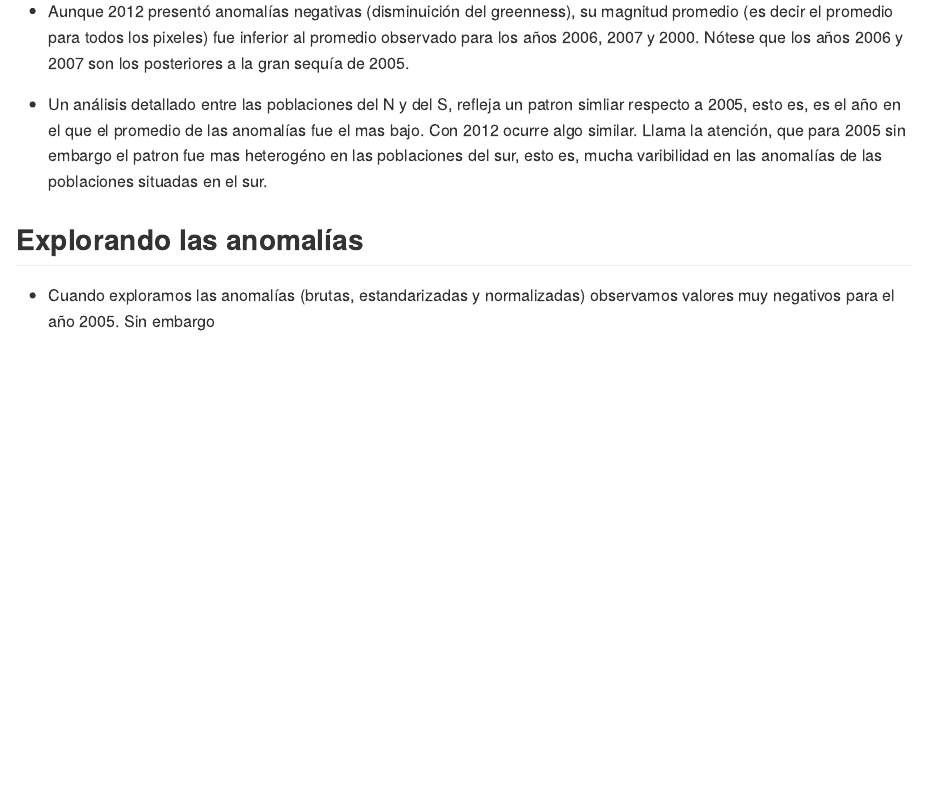
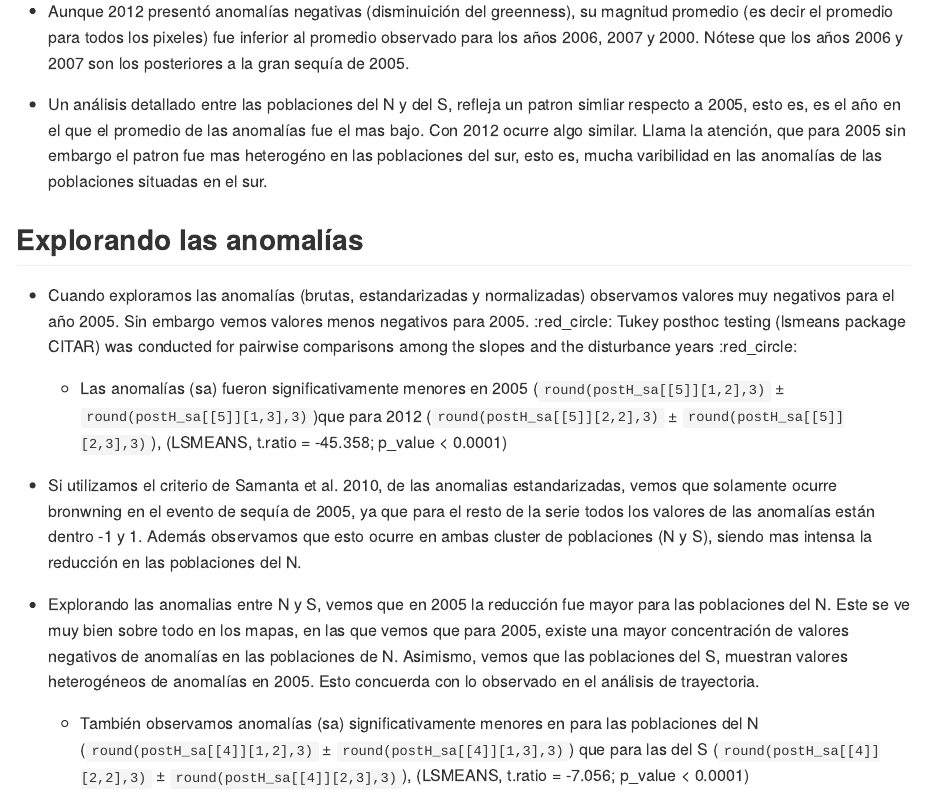
Before and after one commit to ajpelu/qpyr_modis_resilience, an R Markdown document (analysis/explore_anomalies.Rmd): the page in a window 1100 px wide, from 4790 px down. The pictures show the output file analysis/explore_anomalies.md that the author committed with the source, drawn offline in the style of GitHub; long lines of code are wrapped.

Commit message:
include notes explore anomalies

```diff
--- a/analysis/explore_anomalies.Rmd
+++ b/analysis/explore_anomalies.Rmd
@@ -831,4 +831,12 @@ dev.off()
 
 ## Explorando las anomalías
 
-* Cuando exploramos las anomalías (brutas, estandarizadas y normalizadas) observamos valores muy negativos para el año 2005. Sin embargo
+* Cuando exploramos las anomalías (brutas, estandarizadas y normalizadas) observamos valores muy negativos para el año 2005. Sin embargo vemos valores menos negativos para 2005. :red_circle: Tukey posthoc testing (lsmeans package CITAR) was conducted for pairwise comparisons among the slopes and the disturbance years :red_circle:
+
+    * Las anomalías (sa) fueron significativamente menores en 2005 (`round(postH_sa[[5]][1,2],3)` ± `round(postH_sa[[5]][1,3],3)`)que para 2012 (`round(postH_sa[[5]][2,2],3)` ± `round(postH_sa[[5]][2,3],3)`), (LSMEANS, t.ratio = -45.358; p_value < 0.0001)
+
+* Si utilizamos el criterio de Samanta et al. 2010, de las anomalias estandarizadas, vemos que solamente ocurre bronwning en el evento de sequía de 2005, ya que para el resto de la serie todos los valores de las anomalías están dentro -1 y 1. Además observamos que esto ocurre en ambas cluster de poblaciones (N y S), siendo mas intensa la reducción en las poblaciones del N.
+
+* Explorando las anomalias entre N y S, vemos que en 2005 la reducción fue mayor para las poblaciones del N. Este se ve muy bien sobre todo en los mapas, en las que vemos que para 2005, existe una mayor concentración de valores negativos de anomalías en las poblaciones de N. Asimismo, vemos que las poblaciones del S, muestran valores heterogéneos de anomalías en 2005. Esto concuerda con lo observado en el análisis de trayectoria.
+
+    * También observamos anomalías (sa) significativamente menores en para las poblaciones del N (`round(postH_sa[[4]][1,2],3)` ± `round(postH_sa[[4]][1,3],3)`) que para las del S (`round(postH_sa[[4]][2,2],3)` ± `round(postH_sa[[4]][2,3],3)`), (LSMEANS, t.ratio = -7.056; p_value < 0.0001)
```
Also changed, not shown: analysis/compute_anomalies.Rmd (+2 -6 lines), analysis/compute_anomalies.md, analysis/explore_anomalies.md, images/plot_anoma_EVI_clu_a.pdf, images/plot_anoma_EVI_clu_nora.pdf, images/plot_anoma_EVI_clu_sa.pdf, images/plot_anoma_EVI_pop_a.pdf, images/plot_anoma_EVI_pop_nora.pdf, images/plot_anoma_EVI_pop_sa.pdf, images/plot_trajectories_anomalies.pdf, images/plot_trajectories_anomalies_clu.pdf, images/raster_maps/anomaly_2005_2012_a.pdf, images/raster_maps/anomaly_2005_2012_nora.pdf, images/raster_maps/anomaly_2005_2012_sa.pdf, 2 other files.
